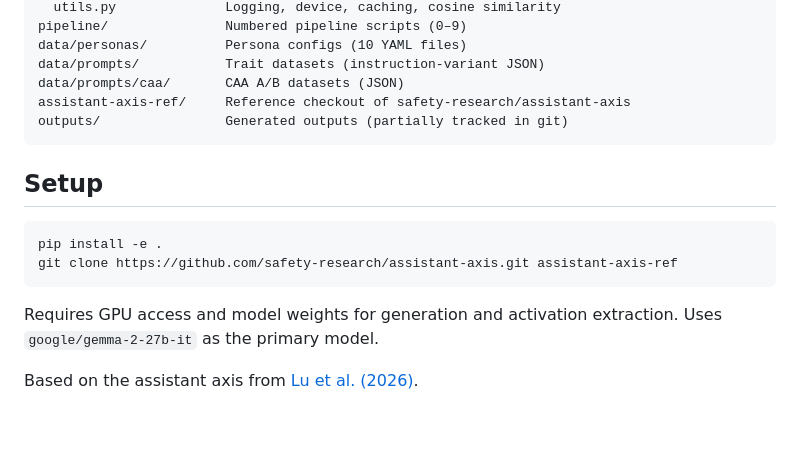
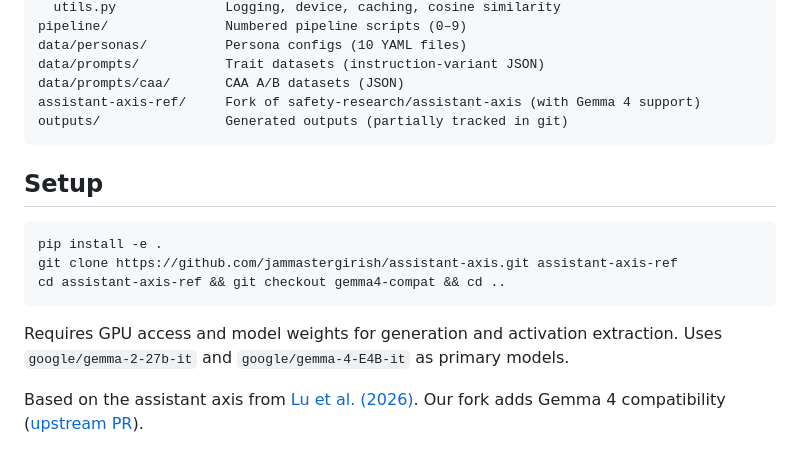
Before and after one commit to jacobdaviescam/steering_across_personas, a Markdown page: README.md, the part around the change. GitHub-like rendering; blank space fills up the shorter version.

Commit message:
Update assistant-axis reference to fork with Gemma 4 support
Point setup instructions at jammastergirish/assistant-axis fork
(gemma4-compat branch) which adds compatibility for Gemma 4's
Gemma4ForConditionalGeneration architecture. Upstream PR:
safety-research/assistant-axis#4

Co-Authored-By: Claude Opus 4.6 (1M context) <noreply@anthropic.com>

````diff
--- a/README.md
+++ b/README.md
@@ -121,7 +121,7 @@ pipeline/               Numbered pipeline scripts (0–9)
 data/personas/          Persona configs (10 YAML files)
 data/prompts/           Trait datasets (instruction-variant JSON)
 data/prompts/caa/       CAA A/B datasets (JSON)
-assistant-axis-ref/     Reference checkout of safety-research/assistant-axis
+assistant-axis-ref/     Fork of safety-research/assistant-axis (with Gemma 4 support)
 outputs/                Generated outputs (partially tracked in git)
 ```
 
@@ -129,9 +129,10 @@ outputs/                Generated outputs (partially tracked in git)
 
 ```bash
 pip install -e .
-git clone https://github.com/safety-research/assistant-axis.git assistant-axis-ref
+git clone https://github.com/jammastergirish/assistant-axis.git assistant-axis-ref
+cd assistant-axis-ref && git checkout gemma4-compat && cd ..
 ```
 
-Requires GPU access and model weights for generation and activation extraction. Uses `google/gemma-2-27b-it` as the primary model.
+Requires GPU access and model weights for generation and activation extraction. Uses `google/gemma-2-27b-it` and `google/gemma-4-E4B-it` as primary models.
 
-Based on the assistant axis from [Lu et al. (2026)](https://arxiv.org/abs/2601.10387).
+Based on the assistant axis from [Lu et al. (2026)](https://arxiv.org/abs/2601.10387). Our fork adds Gemma 4 compatibility ([upstream PR](https://github.com/safety-research/assistant-axis/pull/4)).
````
Also changed, not shown: CLAUDE.md (+1 -1 lines).
